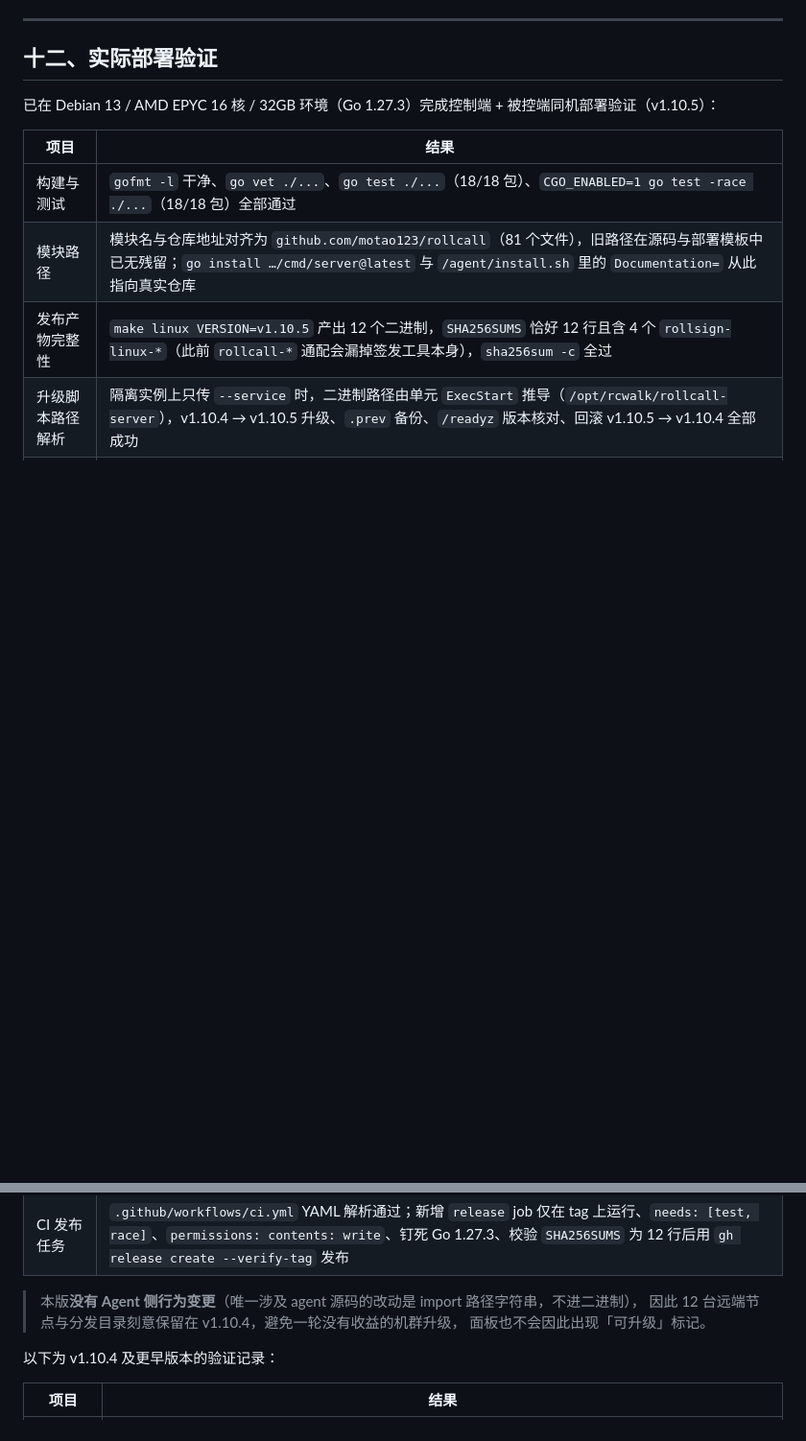
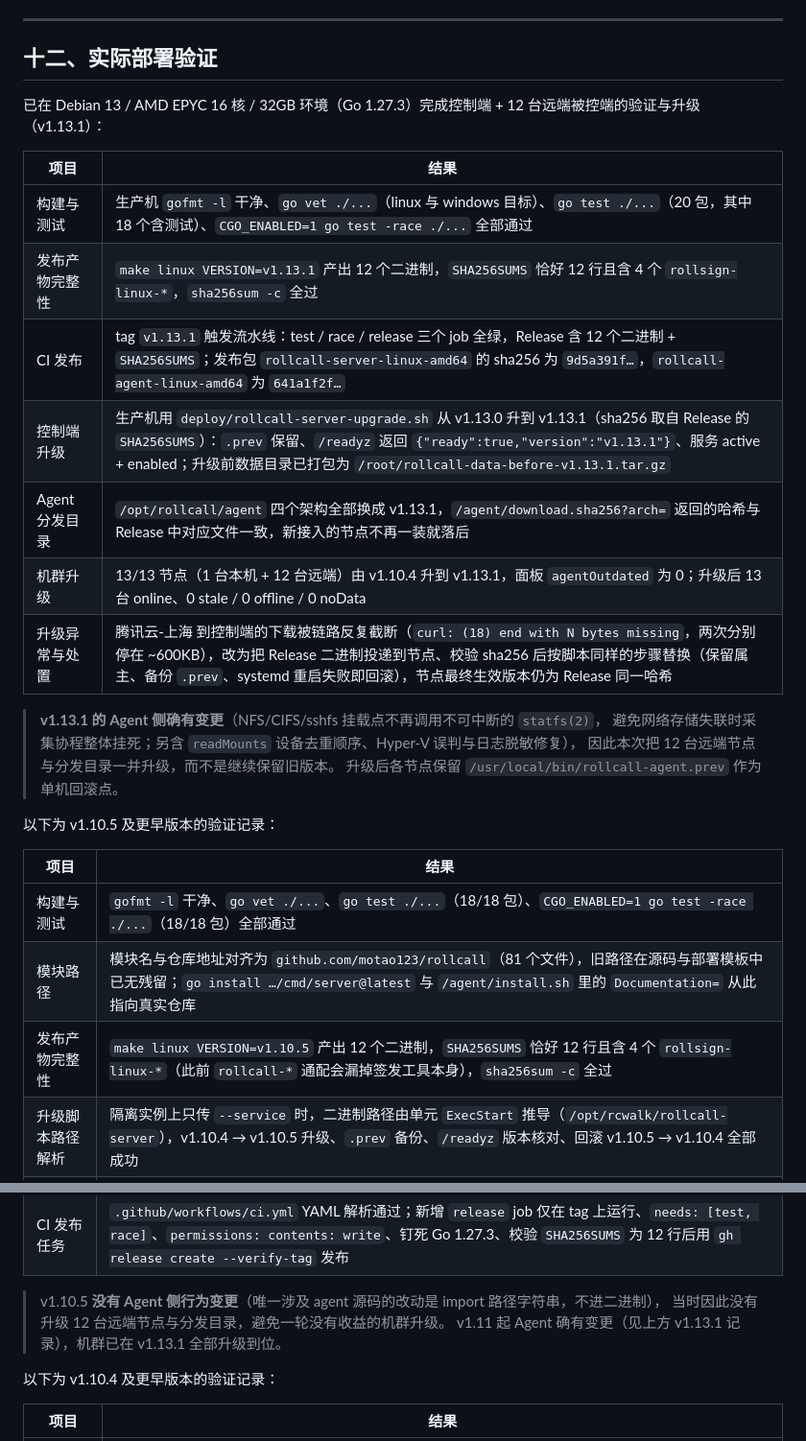
Before and after one commit to motao123/rollcall, a Markdown page: README.md, 2 parts joined by grey strips. Shown at 96% size. GitHub-like rendering; blank space fills up the shorter version.

Commit message:
docs: 记录 v1.13.1 验证结果与全机群升级
- 验证章节新增 v1.13.1 记录：服务器测试、12 产物校验、CI 发布、
  控制端升级、分发目录更新、13 台节点升级结果
- 说明 v1.13.1 的 Agent 侧变更（statfs 挂起等），并如实记录
  腾讯云-上海 下载被截断后的处置方式
- v1.10.5 的「刻意不升级机群」说明改为历史记录，避免与现状矛盾

```diff
--- a/README.md
+++ b/README.md
@@ -1357,7 +1357,24 @@ certificate_days_remaining,uptime_percent_24h}`
 
 ## 十二、实际部署验证
 
-已在 Debian 13 / AMD EPYC 16 核 / 32GB 环境（Go 1.27.3）完成控制端 + 被控端同机部署验证（v1.10.5）：
+已在 Debian 13 / AMD EPYC 16 核 / 32GB 环境（Go 1.27.3）完成控制端 + 12 台远端被控端的验证与升级（v1.13.1）：
+
+| 项目 | 结果 |
+|---|---|
+| 构建与测试 | 生产机 `gofmt -l` 干净、`go vet ./...`（linux 与 windows 目标）、`go test ./...`（20 包，其中 18 个含测试）、`CGO_ENABLED=1 go test -race ./...` 全部通过 |
+| 发布产物完整性 | `make linux VERSION=v1.13.1` 产出 12 个二进制，`SHA256SUMS` 恰好 12 行且含 4 个 `rollsign-linux-*`，`sha256sum -c` 全过 |
+| CI 发布 | tag `v1.13.1` 触发流水线：test / race / release 三个 job 全绿，Release 含 12 个二进制 + `SHA256SUMS`；发布包 `rollcall-server-linux-amd64` 的 sha256 为 `9d5a391f…`，`rollcall-agent-linux-amd64` 为 `641a1f2f…` |
+| 控制端升级 | 生产机用 `deploy/rollcall-server-upgrade.sh` 从 v1.13.0 升到 v1.13.1（sha256 取自 Release 的 `SHA256SUMS`）：`.prev` 保留、`/readyz` 返回 `{"ready":true,"version":"v1.13.1"}`、服务 active + enabled；升级前数据目录已打包为 `/root/rollcall-data-before-v1.13.1.tar.gz` |
+| Agent 分发目录 | `/opt/rollcall/agent` 四个架构全部换成 v1.13.1，`/agent/download.sha256?arch=` 返回的哈希与 Release 中对应文件一致，新接入的节点不再一装就落后 |
+| 机群升级 | 13/13 节点（1 台本机 + 12 台远端）由 v1.10.4 升到 v1.13.1，面板 `agentOutdated` 为 0；升级后 13 台 online、0 stale / 0 offline / 0 noData |
+| 升级异常与处置 | 腾讯云-上海 到控制端的下载被链路反复截断（`curl: (18) end with N bytes missing`，两次分别停在 ~600KB），改为把 Release 二进制投递到节点、校验 sha256 后按脚本同样的步骤替换（保留属主、备份 `.prev`、systemd 重启失败即回滚），节点最终生效版本仍为 Release 同一哈希 |
+
+> **v1.13.1 的 Agent 侧确有变更**（NFS/CIFS/sshfs 挂载点不再调用不可中断的 `statfs(2)`，
+> 避免网络存储失联时采集协程整体挂死；另含 `readMounts` 设备去重顺序、Hyper-V 误判与日志脱敏修复），
+> 因此本次把 12 台远端节点与分发目录一并升级，而不是继续保留旧版本。
+> 升级后各节点保留 `/usr/local/bin/rollcall-agent.prev` 作为单机回滚点。
+
+以下为 v1.10.5 及更早版本的验证记录：
 
 | 项目 | 结果 |
 |---|---|
@@ -1372,9 +1389,9 @@ certificate_days_remaining,uptime_percent_24h}`
 | 升级后回归 | 13/13 节点在线，0 stale / 0 offline / 0 noData；`admin.token`、`admin-user.json`、`session.key` 均 0600；无 `initial-admin-password.txt` 残留；`/app.js` gzip + `Vary` + 弱 ETag，`If-None-Match` 命中 304；`/agent/install.sh` 从不压缩；未登录 `/api/admin/nodes` 401；`/agent/download.sha256?arch=amd64` 与分发文件、下载内容三者哈希一致（`dcf60967…`）；公开 `/api/status` 不含主机名/IP/价格 |
 | CI 发布任务 | `.github/workflows/ci.yml` YAML 解析通过；新增 `release` job 仅在 tag 上运行、`needs: [test, race]`、`permissions: contents: write`、钉死 Go 1.27.3、校验 `SHA256SUMS` 为 12 行后用 `gh release create --verify-tag` 发布 |
 
-> 本版**没有 Agent 侧行为变更**（唯一涉及 agent 源码的改动是 import 路径字符串，不进二进制），
-> 因此 12 台远端节点与分发目录刻意保留在 v1.10.4，避免一轮没有收益的机群升级，
-> 面板也不会因此出现「可升级」标记。
+> v1.10.5 **没有 Agent 侧行为变更**（唯一涉及 agent 源码的改动是 import 路径字符串，不进二进制），
+> 当时因此没有升级 12 台远端节点与分发目录，避免一轮没有收益的机群升级。
+> v1.11 起 Agent 确有变更（见上方 v1.13.1 记录），机群已在 v1.13.1 全部升级到位。
 
 以下为 v1.10.4 及更早版本的验证记录：
 
```
